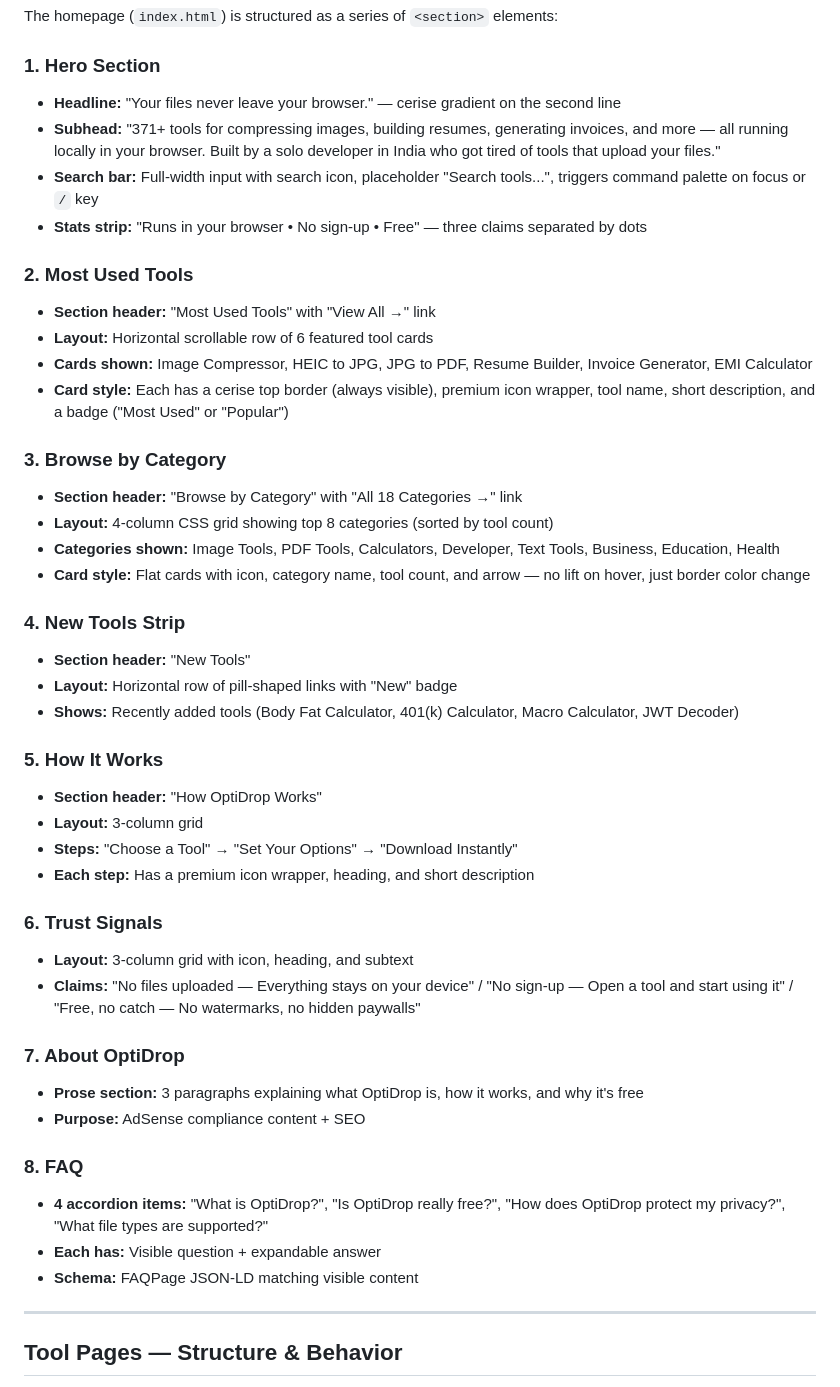
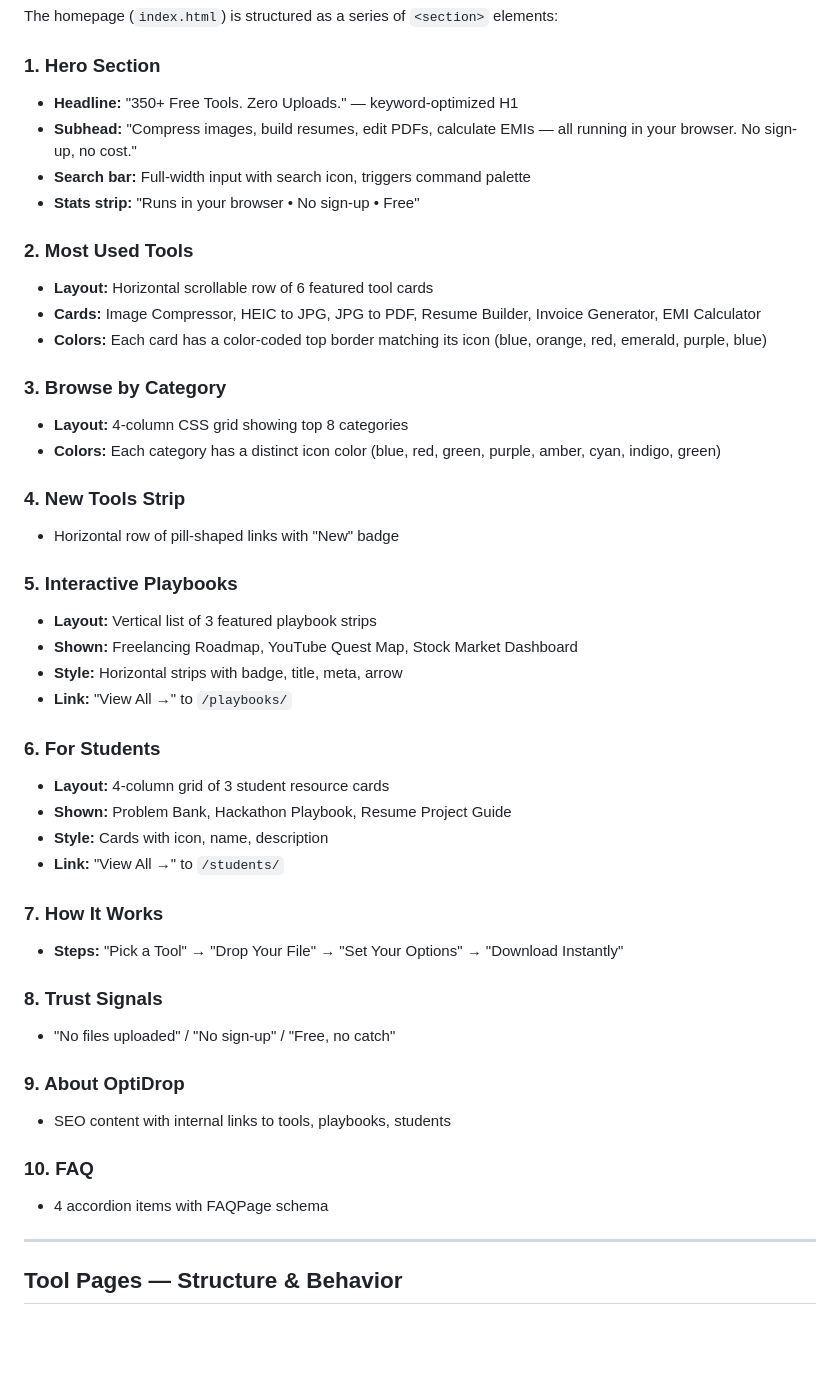
Before and after one commit to bhavesh576/optidrop, a Markdown page: README.md, the part around one of its changes. GitHub-like rendering; blank space fills up the shorter version.

```diff
--- a/README.md
+++ b/README.md
@@ -158,46 +179,46 @@ Every page loads `common.js` which injects:
 The homepage (`index.html`) is structured as a series of `<section>` elements:
 
 ### 1. Hero Section
-- **Headline:** "Your files never leave your browser." — cerise gradient on the second line
-- **Subhead:** "371+ tools for compressing images, building resumes, generating invoices, and more — all running locally in your browser. Built by a solo developer in India who got tired of tools that upload your files."
-- **Search bar:** Full-width input with search icon, placeholder "Search tools...", triggers command palette on focus or `/` key
-- **Stats strip:** "Runs in your browser • No sign-up • Free" — three claims separated by dots
+- **Headline:** "350+ Free Tools. Zero Uploads." — keyword-optimized H1
+- **Subhead:** "Compress images, build resumes, edit PDFs, calculate EMIs — all running in your browser. No sign-up, no cost."
+- **Search bar:** Full-width input with search icon, triggers command palette
+- **Stats strip:** "Runs in your browser • No sign-up • Free"
 
 ### 2. Most Used Tools
-- **Section header:** "Most Used Tools" with "View All →" link
 - **Layout:** Horizontal scrollable row of 6 featured tool cards
-- **Cards shown:** Image Compressor, HEIC to JPG, JPG to PDF, Resume Builder, Invoice Generator, EMI Calculator
-- **Card style:** Each has a cerise top border (always visible), premium icon wrapper, tool name, short description, and a badge ("Most Used" or "Popular")
+- **Cards:** Image Compressor, HEIC to JPG, JPG to PDF, Resume Builder, Invoice Generator, EMI Calculator
+- **Colors:** Each card has a color-coded top border matching its icon (blue, orange, red, emerald, purple, blue)
 
 ### 3. Browse by Category
-- **Section header:** "Browse by Category" with "All 18 Categories →" link
-- **Layout:** 4-column CSS grid showing top 8 categories (sorted by tool count)
-- **Categories shown:** Image Tools, PDF Tools, Calculators, Developer, Text Tools, Business, Education, Health
-- **Card style:** Flat cards with icon, category name, tool count, and arrow — no lift on hover, just border color change
+- **Layout:** 4-column CSS grid showing top 8 categories
+- **Colors:** Each category has a distinct icon color (blue, red, green, purple, amber, cyan, indigo, green)
 
 ### 4. New Tools Strip
-- **Section header:** "New Tools"
-- **Layout:** Horizontal row of pill-shaped links with "New" badge
-- **Shows:** Recently added tools (Body Fat Calculator, 401(k) Calculator, Macro Calculator, JWT Decoder)
+- Horizontal row of pill-shaped links with "New" badge
 
-### 5. How It Works
-- **Section header:** "How OptiDrop Works"
-- **Layout:** 3-column grid
-- **Steps:** "Choose a Tool" → "Set Your Options" → "Download Instantly"
-- **Each step:** Has a premium icon wrapper, heading, and short description
+### 5. Interactive Playbooks
+- **Layout:** Vertical list of 3 featured playbook strips
+- **Shown:** Freelancing Roadmap, YouTube Quest Map, Stock Market Dashboard
+- **Style:** Horizontal strips with badge, title, meta, arrow
+- **Link:** "View All →" to `/playbooks/`
 
-### 6. Trust Signals
-- **Layout:** 3-column grid with icon, heading, and subtext
-- **Claims:** "No files uploaded — Everything stays on your device" / "No sign-up — Open a tool and start using it" / "Free, no catch — No watermarks, no hidden paywalls"
+### 6. For Students
+- **Layout:** 4-column grid of 3 student resource cards
+- **Shown:** Problem Bank, Hackathon Playbook, Resume Project Guide
+- **Style:** Cards with icon, name, description
+- **Link:** "View All →" to `/students/`
 
-### 7. About OptiDrop
-- **Prose section:** 3 paragraphs explaining what OptiDrop is, how it works, and why it's free
-- **Purpose:** AdSense compliance content + SEO
+### 7. How It Works
+- **Steps:** "Pick a Tool" → "Drop Your File" → "Set Your Options" → "Download Instantly"
 
-### 8. FAQ
-- **4 accordion items:** "What is OptiDrop?", "Is OptiDrop really free?", "How does OptiDrop protect my privacy?", "What file types are supported?"
-- **Each has:** Visible question + expandable answer
-- **Schema:** FAQPage JSON-LD matching visible content
+### 8. Trust Signals
+- "No files uploaded" / "No sign-up" / "Free, no catch"
+
+### 9. About OptiDrop
+- SEO content with internal links to tools, playbooks, students
+
+### 10. FAQ
+- 4 accordion items with FAQPage schema
 
 ---
 
```
Also changed, not shown: other parts of README.md (+57 -29 lines).
